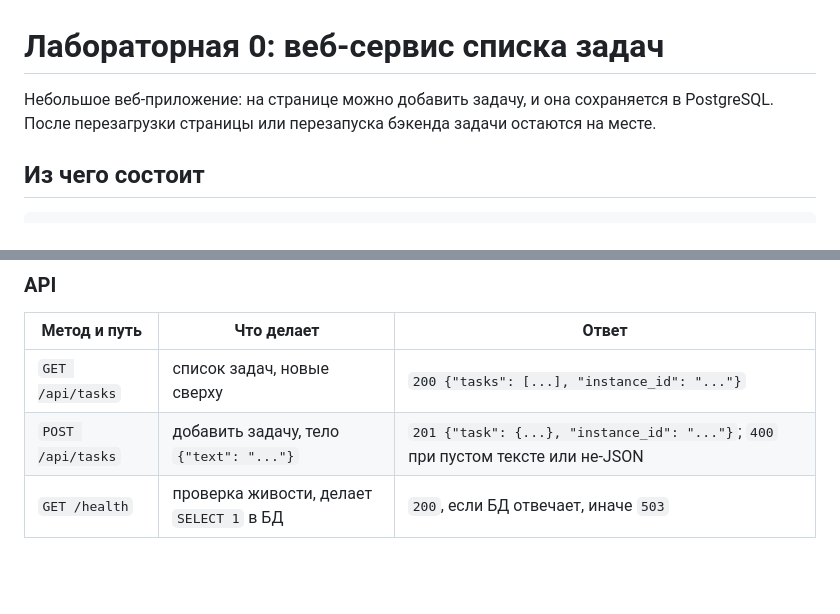
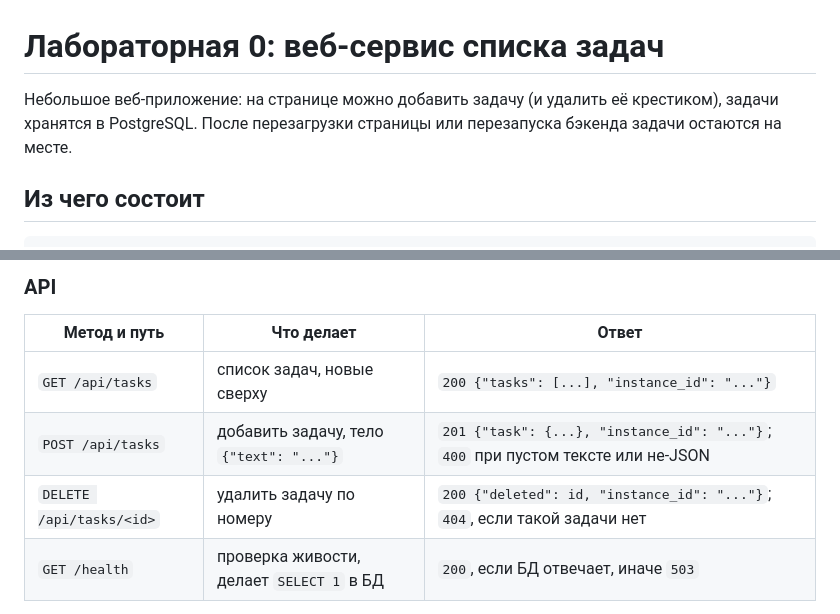
Before and after one commit to geniusEmil/cloud-technologies, a Markdown page: lab-0/README.md, 2 parts joined by grey strips. Rendered like a GitHub page; blank space fills up the shorter version.

Commit message:
Лаба 0: удаление задач
Эндпоинт DELETE /api/tasks/<id> и кнопка «×» у каждой задачи на странице. README и отчёт дополнены проверкой удаления.

```diff
--- a/lab-0/README.md
+++ b/lab-0/README.md
@@ -1,6 +1,6 @@
 # Лабораторная 0: веб-сервис списка задач
 
-Небольшое веб-приложение: на странице можно добавить задачу, и она сохраняется в PostgreSQL. После перезагрузки страницы или перезапуска бэкенда задачи остаются на месте.
+Небольшое веб-приложение: на странице можно добавить задачу (и удалить её крестиком), задачи хранятся в PostgreSQL. После перезагрузки страницы или перезапуска бэкенда задачи остаются на месте.
 
 ## Из чего состоит
 
@@ -22,6 +22,7 @@
 |---|---|---|
 | `GET /api/tasks` | список задач, новые сверху | `200 {"tasks": [...], "instance_id": "..."}` |
 | `POST /api/tasks` | добавить задачу, тело `{"text": "..."}` | `201 {"task": {...}, "instance_id": "..."}`; `400` при пустом тексте или не-JSON |
+| `DELETE /api/tasks/<id>` | удалить задачу по номеру | `200 {"deleted": id, "instance_id": "..."}`; `404`, если такой задачи нет |
 | `GET /health` | проверка живости, делает `SELECT 1` в БД | `200`, если БД отвечает, иначе `503` |
 
 Каждый ответ содержит поле `instance_id` и заголовок `X-Instance-Id` со значением из переменной `INSTANCE_ID`. Это понадобится в следующих лабах, чтобы видеть, какой экземпляр бэкенда ответил. Если БД недоступна, API отвечает `503 {"error": "database unavailable"}` и не падает.
```
Also changed, not shown: lab-0/REPORT.md (+41 -4 lines), lab-0/docs/screenshots/03-after-delete.png (added), 3 other files.
